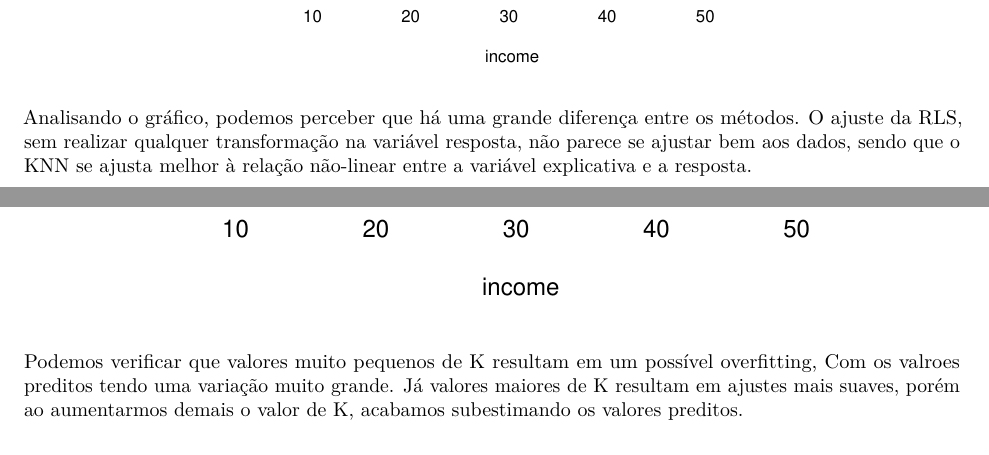
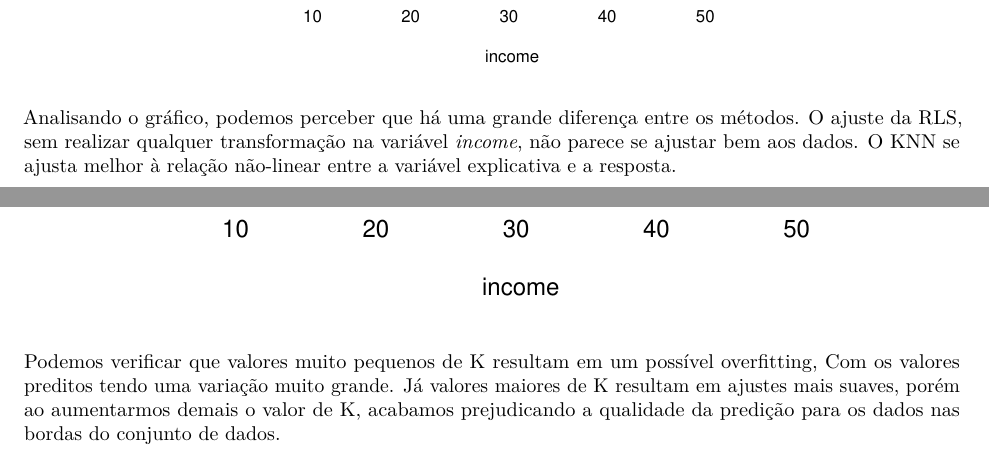
Before and after one commit to paul0justinian0/Aprendizado_Supervisionado, an R Markdown document (Desafio 1.Rmd): two parts of pages 3 and 4 of 4, joined at a grey line, cut so that both start at the same text. Rendered offline with R 4.5, knitr and Pandoc, then LaTeX, with nearby package versions.

Commit message:
Add files via upload

````diff
--- a/Desafio 1.Rmd
+++ b/Desafio 1.Rmd
@@ -166,7 +166,7 @@ lines(teste[indices_knn,11], knn.values[indices_knn])
 legend("bottomright", legend = c("KNN", "Base real", "Reta de regressão"), pch = c(18, 20, 4), col = c("navy", "black", "red"))
 ```
 
-Analisando o gráfico, podemos perceber que há uma grande diferença entre os métodos. O ajuste da RLS, sem realizar qualquer transformação na variável resposta, não parece se ajustar bem aos dados, sendo que o KNN se ajusta melhor à relação não-linear entre a variável explicativa e a resposta.
+Analisando o gráfico, podemos perceber que há uma grande diferença entre os métodos. O ajuste da RLS, sem realizar qualquer transformação na variável \textit{income}, não parece se ajustar bem aos dados. O KNN se ajusta melhor à relação não-linear entre a variável explicativa e a resposta.
 
 \newpage
 
@@ -201,4 +201,4 @@ lines(teste[indices_knn,11], knn.values3[indices_knn], col = "orange")
 legend("bottomright", legend = c("K = 3", "K = 25", "K = 50", "K = 100"), pch = c(18, 17, 16, 15), col = c("darkgreen", "navy", "steelblue", "orange"))
 ```
 
-Podemos verificar que valores muito pequenos de K resultam em um possível overfitting, Com os valroes preditos tendo uma variação muito grande. Já valores maiores de K resultam em ajustes mais suaves, porém ao aumentarmos demais o valor de K, acabamos subestimando os valores preditos.
+Podemos verificar que valores muito pequenos de K resultam em um possível overfitting, Com os valores preditos tendo uma variação muito grande. Já valores maiores de K resultam em ajustes mais suaves, porém ao aumentarmos demais o valor de K, acabamos prejudicando a qualidade da predição para os dados nas bordas do conjunto de dados.
````
